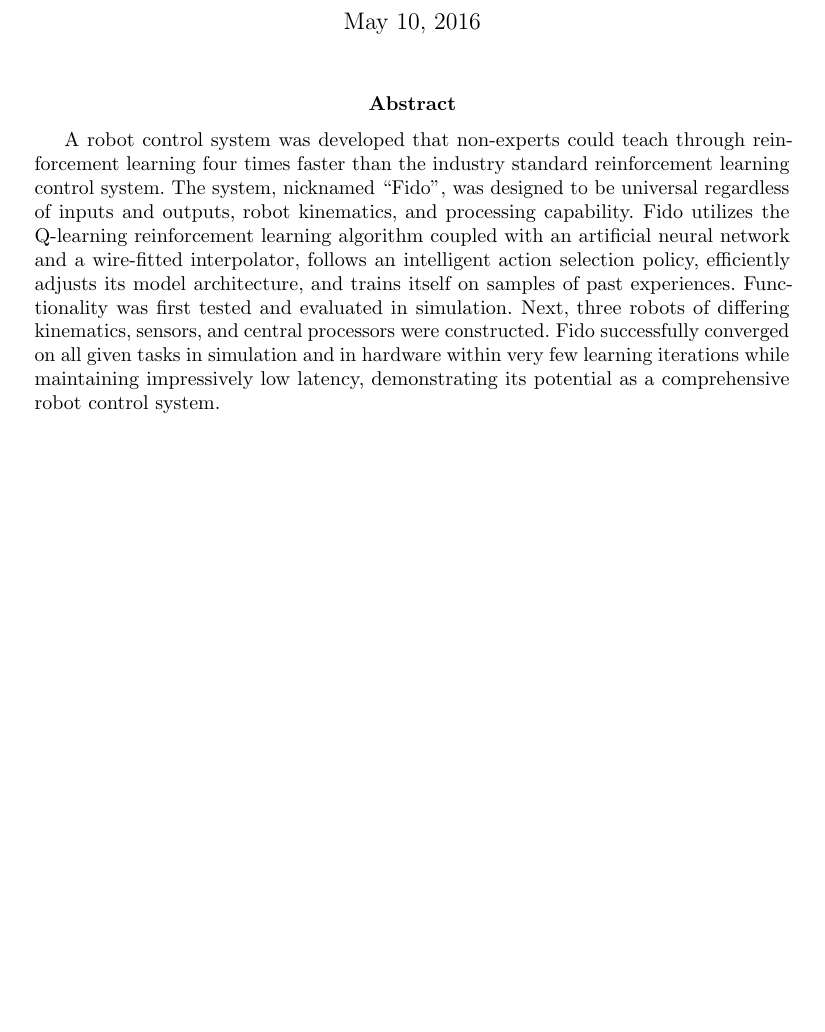
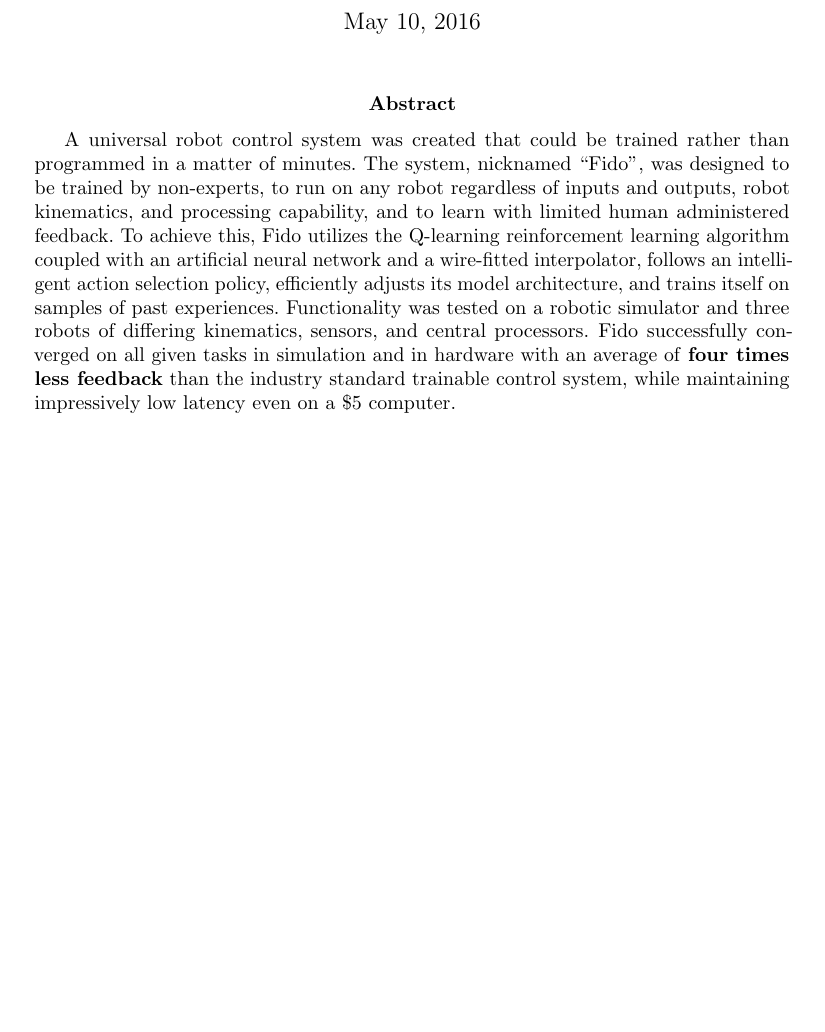
Before and after one commit to fido820/Research, a LaTeX paper (Paper/Paper.tex, which reads Paper/Sections/Abstract.tex): part of page 1 of 19, cut so that both start at the same text. Compiled offline with pdfLaTeX.

Commit message:
Abstract update

```diff
--- a/Paper/Sections/Abstract.tex
+++ b/Paper/Sections/Abstract.tex
@@ -2,11 +2,10 @@
 
 \begin{abstract}
 
-A robot control system was developed that non-experts could teach through reinforcement learning four times faster than the industry standard reinforcement learning control system.
-The system, nicknamed “Fido”, was designed to be universal regardless of inputs and outputs, robot kinematics, and processing capability.
-Fido utilizes the Q-learning reinforcement learning algorithm coupled with an artificial neural network and a wire-fitted interpolator, follows an intelligent action selection policy, efficiently adjusts its model architecture, and trains itself on samples of past experiences.
-Functionality was first tested and evaluated in simulation.
-Next, three robots of differing kinematics, sensors, and central processors were constructed.
-Fido successfully converged on all given tasks in simulation and in hardware within very few learning iterations while maintaining impressively low latency, demonstrating its potential as a comprehensive robot control system.
+A universal robot control system was created that could be trained rather than programmed in a matter of minutes.
+The system, nicknamed “Fido”, was designed to be trained by non-experts, to run on any robot regardless of inputs and outputs, robot kinematics, and processing capability, and to learn with limited human administered feedback.
+To achieve this, Fido utilizes the Q-learning reinforcement learning algorithm coupled with an artificial neural network and a wire-fitted interpolator, follows an intelligent action selection policy, efficiently adjusts its model architecture, and trains itself on samples of past experiences.
+Functionality was tested on a robotic simulator and three robots of differing kinematics, sensors, and central processors.
+Fido successfully converged on all given tasks in simulation and in hardware with an average of \textbf{four times less feedback} than the industry standard trainable control system, while maintaining impressively low latency even on a \$5 computer.
 
 \end{abstract}
```
